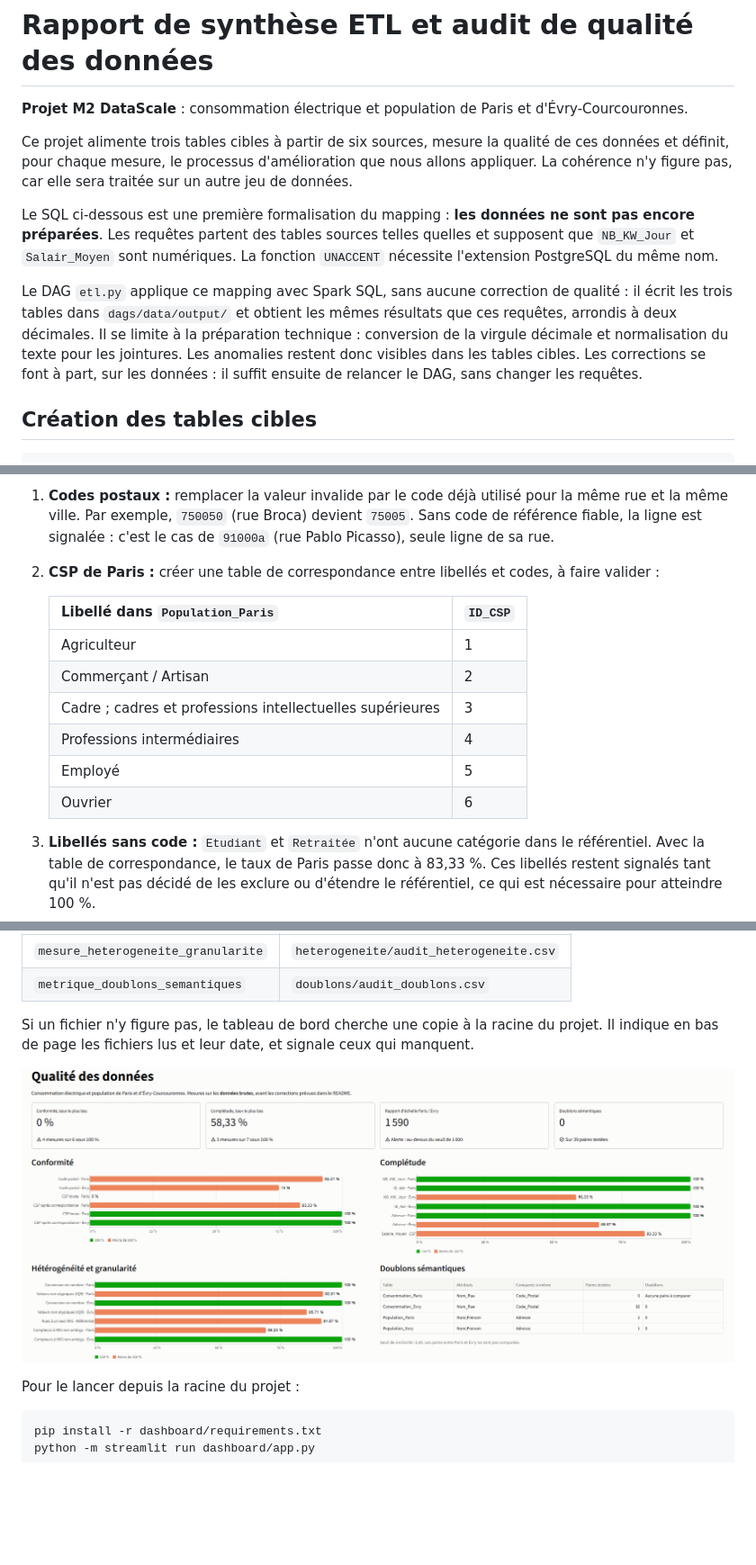
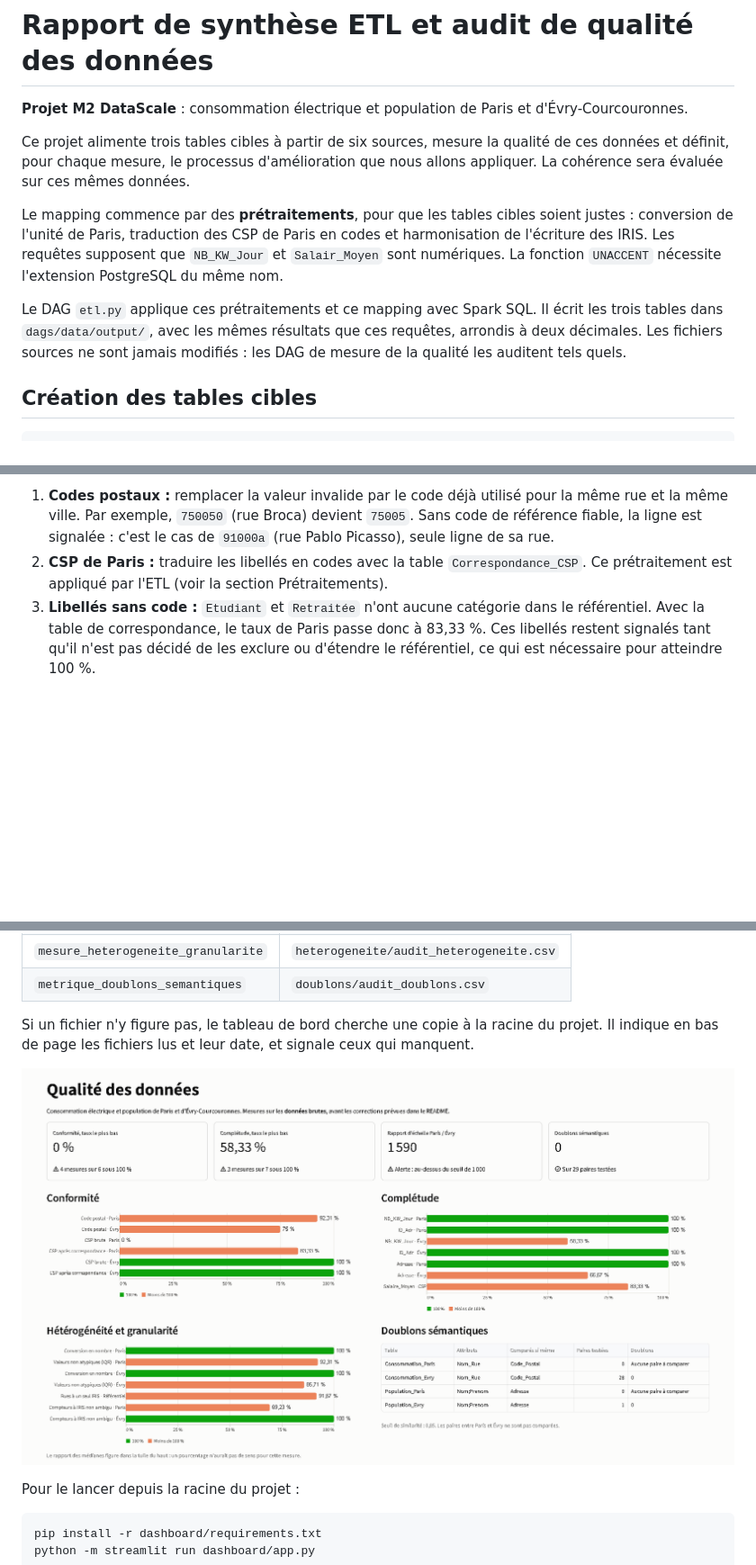
Before and after one commit to Ayoub-220/Projet-Qualit-De-Donn-e, a Markdown page: README.md, 3 parts joined by grey strips. Shown at 90% size. Drawn GitHub-style; pictures changed too: dashboard/dashboard.png; blank space fills up the shorter version.

Commit message:
Prétraitements dans l'ETL et capture du dashboard à jour

```diff
--- a/README.md
+++ b/README.md
@@ -2,11 +2,11 @@
 
 **Projet M2 DataScale** : consommation électrique et population de Paris et d'Évry-Courcouronnes.
 
-Ce projet alimente trois tables cibles à partir de six sources, mesure la qualité de ces données et définit, pour chaque mesure, le processus d'amélioration que nous allons appliquer. La cohérence n'y figure pas, car elle sera traitée sur un autre jeu de données.
+Ce projet alimente trois tables cibles à partir de six sources, mesure la qualité de ces données et définit, pour chaque mesure, le processus d'amélioration que nous allons appliquer. La cohérence sera évaluée sur ces mêmes données.
 
-Le SQL ci-dessous est une première formalisation du mapping : **les données ne sont pas encore préparées**. Les requêtes partent des tables sources telles quelles et supposent que `NB_KW_Jour` et `Salair_Moyen` sont numériques. La fonction `UNACCENT` nécessite l'extension PostgreSQL du même nom.
+Le mapping commence par des **prétraitements**, pour que les tables cibles soient justes : conversion de l'unité de Paris, traduction des CSP de Paris en codes et harmonisation de l'écriture des IRIS. Les requêtes supposent que `NB_KW_Jour` et `Salair_Moyen` sont numériques. La fonction `UNACCENT` nécessite l'extension PostgreSQL du même nom.
 
-Le DAG `etl.py` applique ce mapping avec Spark SQL, sans aucune correction de qualité : il écrit les trois tables dans `dags/data/output/` et obtient les mêmes résultats que ces requêtes, arrondis à deux décimales. Il se limite à la préparation technique : conversion de la virgule décimale et normalisation du texte pour les jointures. Les anomalies restent donc visibles dans les tables cibles. Les corrections se font à part, sur les données : il suffit ensuite de relancer le DAG, sans changer les requêtes.
+Le DAG `etl.py` applique ces prétraitements et ce mapping avec Spark SQL. Il écrit les trois tables dans `dags/data/output/`, avec les mêmes résultats que ces requêtes, arrondis à deux décimales. Les fichiers sources ne sont jamais modifiés : les DAG de mesure de la qualité les auditent tels quels.
 
 ## Création des tables cibles
 
@@ -182,17 +255,7 @@ Une valeur n'est corrigée automatiquement que si la règle ne laisse aucun dout
 **Comment nous allons améliorer**
 
 1. **Codes postaux :** remplacer la valeur invalide par le code déjà utilisé pour la même rue et la même ville. Par exemple, `750050` (rue Broca) devient `75005`. Sans code de référence fiable, la ligne est signalée : c'est le cas de `91000a` (rue Pablo Picasso), seule ligne de sa rue.
-2. **CSP de Paris :** créer une table de correspondance entre libellés et codes, à faire valider :
-
-   | Libellé dans `Population_Paris` | `ID_CSP` |
-   |---|---|
-   | Agriculteur | 1 |
-   | Commerçant / Artisan | 2 |
-   | Cadre ; cadres et professions intellectuelles supérieures | 3 |
-   | Professions intermédiaires | 4 |
-   | Employé | 5 |
-   | Ouvrier | 6 |
-
+2. **CSP de Paris :** traduire les libellés en codes avec la table `Correspondance_CSP`. Ce prétraitement est appliqué par l'ETL (voir la section Prétraitements).
 3. **Libellés sans code :** `Etudiant` et `Retraitée` n'ont aucune catégorie dans le référentiel. Avec la table de correspondance, le taux de Paris passe donc à 83,33 %. Ces libellés restent signalés tant qu'il n'est pas décidé de les exclure ou d'étendre le référentiel, ce qui est nécessaire pour atteindre 100 %.
 4. **Prévention :** refuser à l'entrée tout code postal qui ne compte pas 5 chiffres et toute CSP absente du référentiel.
 
```
Also changed, not shown: other parts of README.md (+84 -11 lines), 1 other file.
